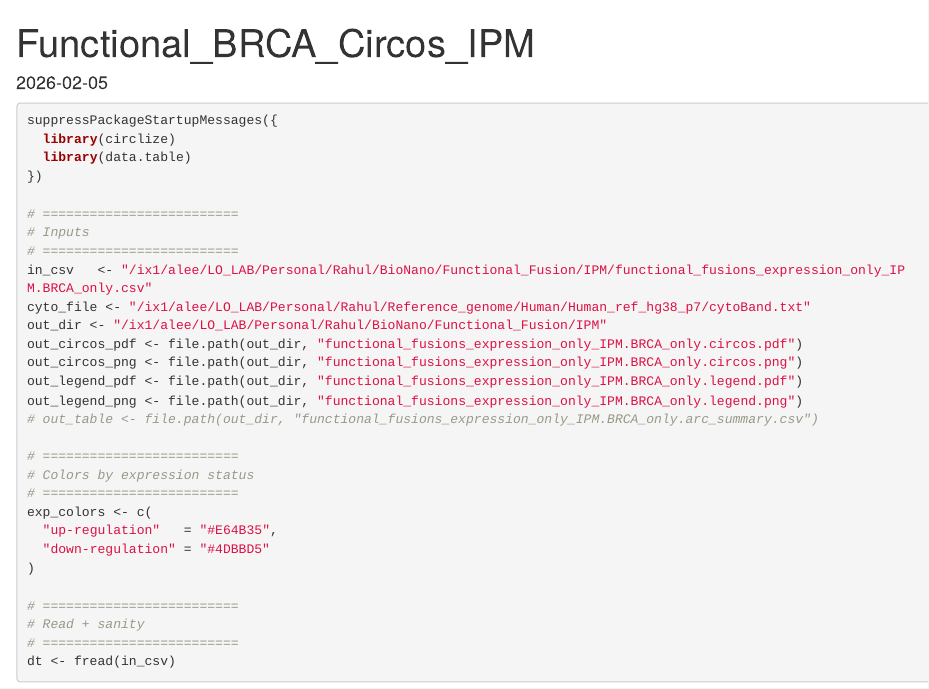
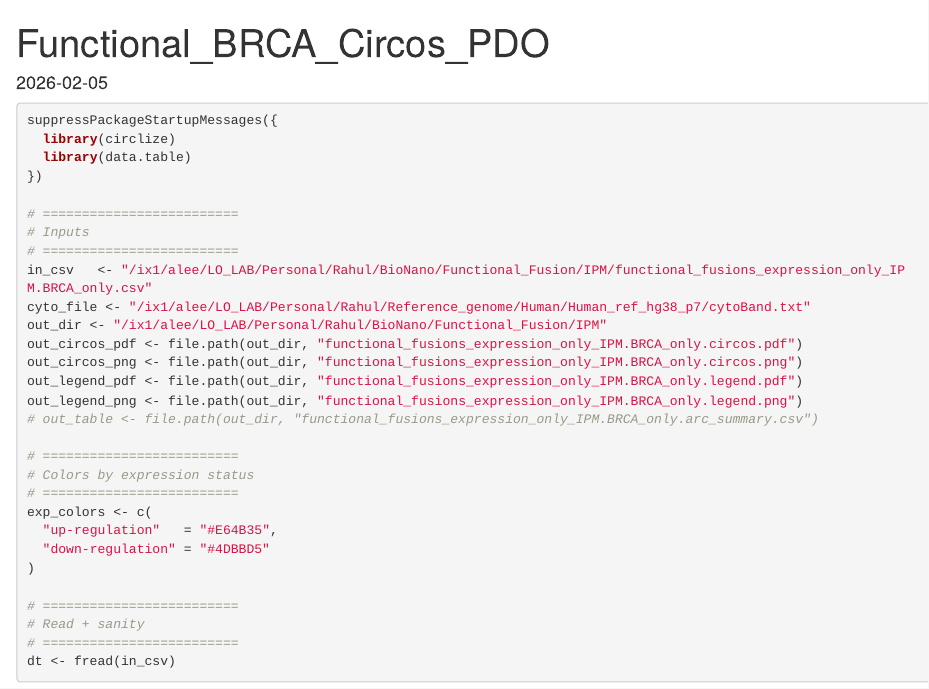
Before and after one commit to leeoesterreich/rak373, an R Markdown document (BioNano/Final_Figure/Figure5/Functional_BRCA_Circos_PDO.Rmd): the page in a window 1100 px wide, from its top. Rendered offline with R 4.5, knitr and Pandoc, with nearby package versions; some code elsewhere in the file could not run offline; common packages that the code uses without loading them are loaded.

Commit message:
Rename Functional_BRCA_Circos to Functional_BRCA_Circos_PDO

```diff
--- a/BioNano/Final_Figure/Figure5/Functional_BRCA_Circos.Rmd
+++ b/BioNano/Final_Figure/Figure5/Functional_BRCA_Circos_PDO.Rmd
@@ -1,5 +1,5 @@
 ---
-title: "Functional_BRCA_Circos_IPM"
+title: "Functional_BRCA_Circos_PDO"
 output: html_document
 date: "2026-02-05"
 ---
```
